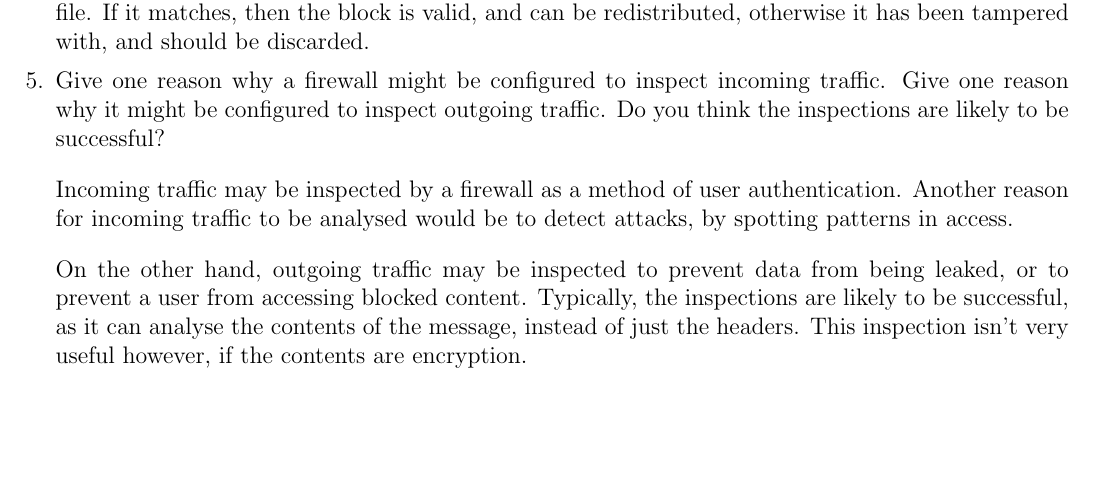
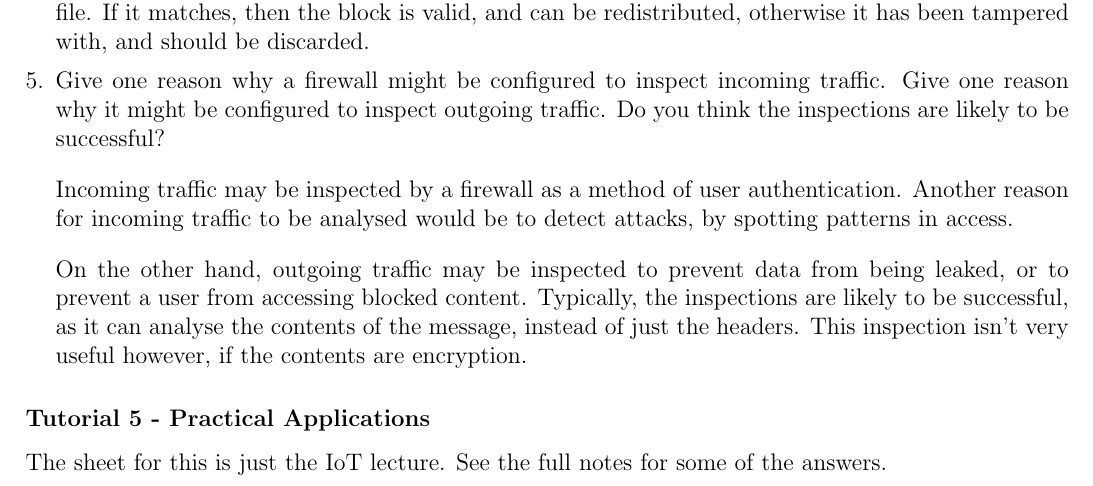
Before and after one commit to lin-e/imperial-revision, a LaTeX document (tutorials/co212/main.tex): part of page 7 of 7, cut so that both start at the same text, the shorter picture padded with empty space. Compiled offline with pdfLaTeX.

Commit message:
co212 - ts5

```diff
--- a/tutorials/co212/main.tex
+++ b/tutorials/co212/main.tex
@@ -583,4 +583,7 @@
                     Typically, the inspections are likely to be successful, as it can analyse the contents of the message, instead of just the headers.
                     This inspection isn't very useful however, if the contents are encryption.
             \end{enumerate}
+        \subsubsection*{Tutorial 5 - Practical Applications}
+            The sheet for this is just the IoT lecture.
+            See the full notes for some of the answers.
 \end{document}
```
Also changed, not shown: _output/y2/t_co212.pdf, tutorials/co212/main.pdf.
